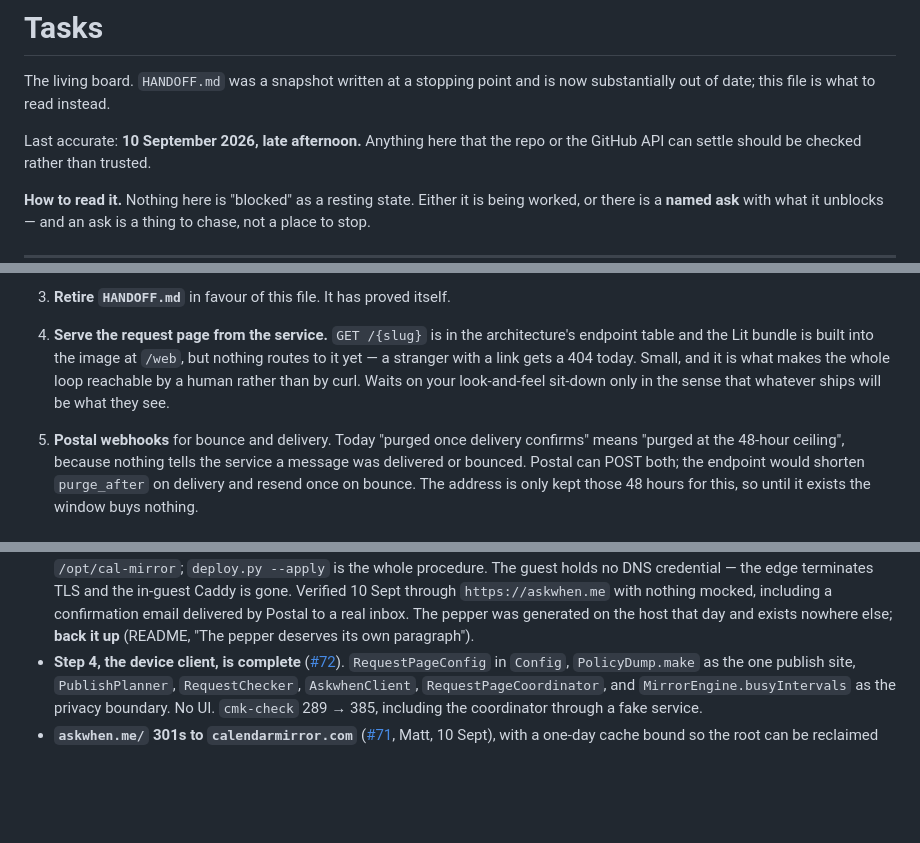
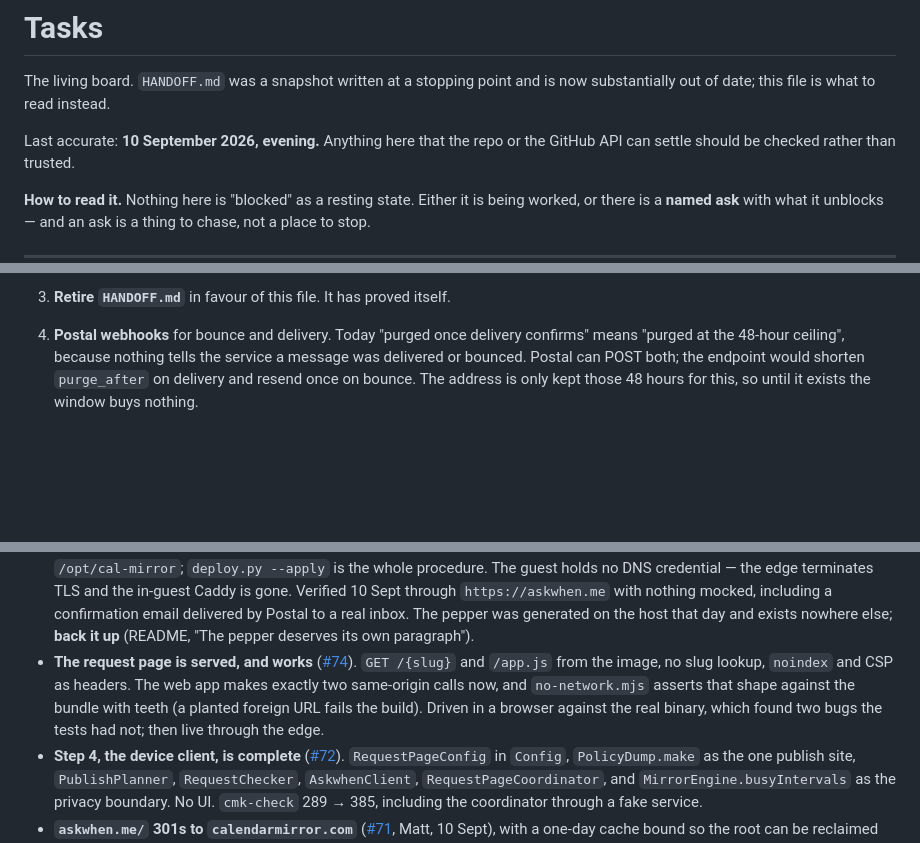
Before and after one commit to mattbaylor/cal-mirror, a Markdown page: TASKS.md, 3 parts joined by grey strips. GitHub-like rendering; blank space fills up the shorter version.

Commit message:
TASKS: the page is served; held-slots proposal
Co-Authored-By: Claude Opus 5 <noreply@anthropic.com>

```diff
--- a/TASKS.md
+++ b/TASKS.md
@@ -3,7 +3,7 @@
 The living board. `HANDOFF.md` was a snapshot written at a stopping point and is
 now substantially out of date; this file is what to read instead.
 
-Last accurate: **10 September 2026, late afternoon.** Anything here that the repo or the
+Last accurate: **10 September 2026, evening.** Anything here that the repo or the
 GitHub API can settle should be checked rather than trusted.
 
 **How to read it.** Nothing here is "blocked" as a resting state. Either it is
@@ -71,13 +72,7 @@ In the order I would do them.
      would break the privacy claim rather than the build.
 
 3. **Retire `HANDOFF.md`** in favour of this file. It has proved itself.
-4. **Serve the request page from the service.** `GET /{slug}` is in the
-   architecture's endpoint table and the Lit bundle is built into the image at
-   `/web`, but nothing routes to it yet — a stranger with a link gets a 404
-   today. Small, and it is what makes the whole loop reachable by a human
-   rather than by curl. Waits on your look-and-feel sit-down only in the sense
-   that whatever ships will be what they see.
-5. **Postal webhooks** for bounce and delivery. Today "purged once delivery
+4. **Postal webhooks** for bounce and delivery. Today "purged once delivery
    confirms" means "purged at the 48-hour ceiling", because nothing tells the
    service a message was delivered or bounced. Postal can POST both; the
    endpoint would shorten `purge_after` on delivery and resend once on bounce.
@@ -104,6 +99,12 @@ In the order I would do them.
   delivered by Postal to a real inbox. The pepper was generated on the host that
   day and exists nowhere else; **back it up** (README, "The pepper deserves its
   own paragraph").
+- **The request page is served, and works** ([#74](https://github.com/mattbaylor/cal-mirror/pull/74)).
+  `GET /{slug}` and `/app.js` from the image, no slug lookup, `noindex` and
+  CSP as headers. The web app makes exactly two same-origin calls now, and
+  `no-network.mjs` asserts that shape against the bundle with teeth (a planted
+  foreign URL fails the build). Driven in a browser against the real binary,
+  which found two bugs the tests had not; then live through the edge.
 - **Step 4, the device client, is complete**
   ([#72](https://github.com/mattbaylor/cal-mirror/pull/72)). `RequestPageConfig`
   in `Config`, `PolicyDump.make` as the one publish site, `PublishPlanner`,
```
Also changed, not shown: other parts of TASKS.md (+1 -0 lines).
